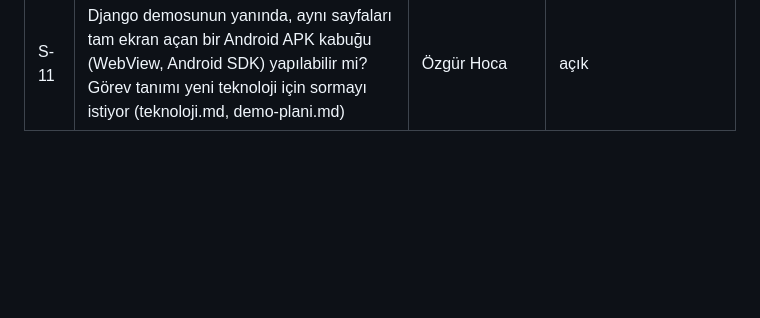
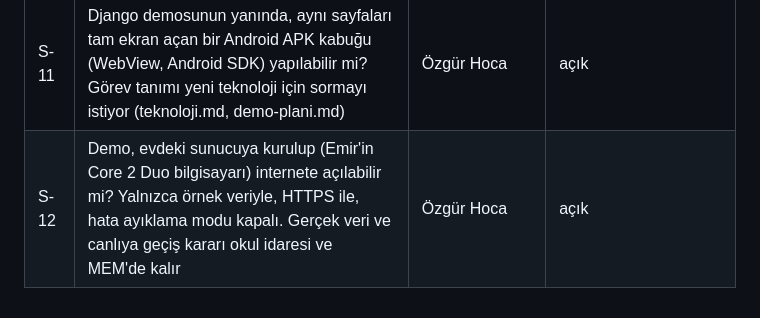
Before and after one commit to emir34-34/askida-iyilik-okul-demo, a Markdown page: talepler.md, the part around the change. GitHub-like rendering; blank space fills up the shorter version.

```diff
--- a/talepler.md
+++ b/talepler.md
@@ -76,3 +76,4 @@ Bunlar hocalardan değil, benden gelen önerilerdir. Hocalara gösterilip onayla
 | S-09 | İsteklere resim ve video eklenebilir mi? Değişmez ilke 3 "fotoğraf tutulmaz" diyor. Önerilen önlemler: konum ve cihaz bilgisi silinir, yüz görünmemesi kuralı, öğretmen gizleyebilir, boyut sınırı, istenirse yalnızca resim (ekranlar.md E3) | Özgür Hoca (ilke), Yasemin Hoca ve Eyüp Hoca (içerik) | açık |
 | S-10 | Görevli girişinde ortak okul kelimesi mi (Ö-07), yoksa her öğretmenin kendi telefonunda ürettiği kişisel doğrulama kodu mu (iki adımlı doğrulama) kullanılsın? Ortak kelime kolay ama bir kez öğrenilirse herkes için geçerli olur | Özgür Hoca (güvenlik), Yasemin Hoca ve Eyüp Hoca | açık |
 | S-11 | Django demosunun yanında, aynı sayfaları tam ekran açan bir Android APK kabuğu (WebView, Android SDK) yapılabilir mi? Görev tanımı yeni teknoloji için sormayı istiyor (teknoloji.md, demo-plani.md) | Özgür Hoca | açık |
+| S-12 | Demo, evdeki sunucuya kurulup (Emir'in Core 2 Duo bilgisayarı) internete açılabilir mi? Yalnızca örnek veriyle, HTTPS ile, hata ayıklama modu kapalı. Gerçek veri ve canlıya geçiş kararı okul idaresi ve MEM'de kalır | Özgür Hoca | açık |
```
Also changed, not shown: demo-plani.md (+4 -4 lines), teknoloji.md (+2 -2 lines).
